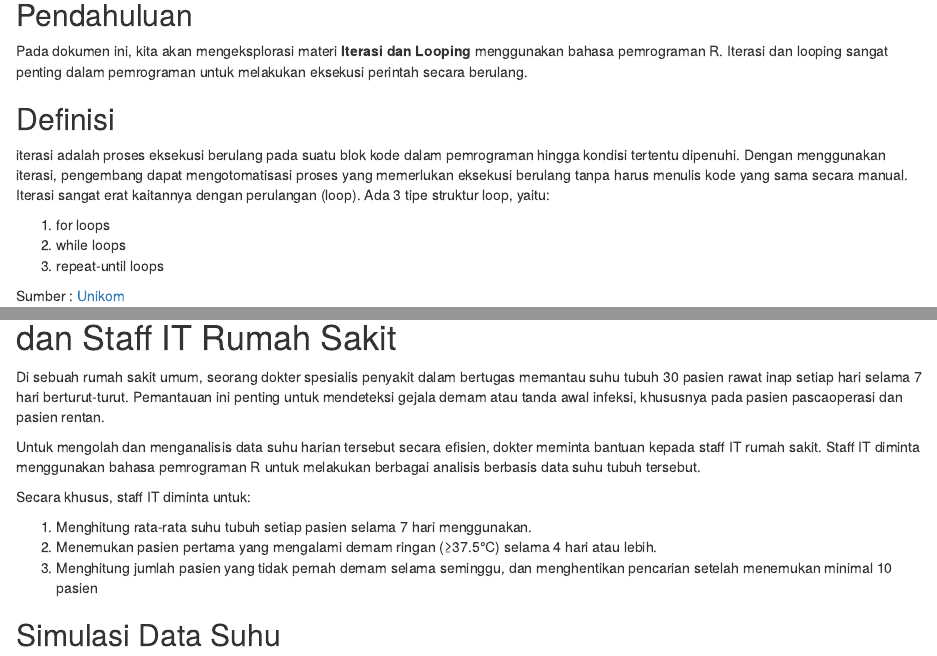
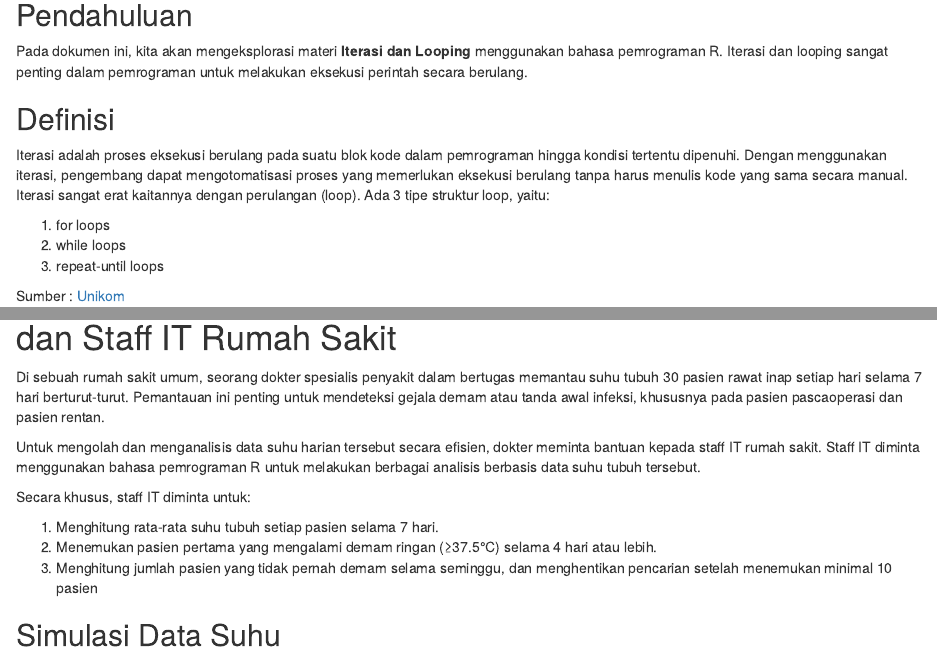
Before and after one commit to FahmaZuaf/iterasidanlooping, an R Markdown document (Team10.Rmd): the page in a window 1100 px wide, from 140 px down, and a second part further down, joined at a grey line. Rendered offline with R 4.5, knitr and Pandoc, with nearby package versions.

Commit message:
first commit

```diff
--- a/Team10.Rmd
+++ b/Team10.Rmd
@@ -11,7 +11,7 @@ Pada dokumen ini, kita akan mengeksplorasi materi **Iterasi dan Looping** menggu
 
 ## Definisi
 
-iterasi adalah proses eksekusi berulang pada suatu blok kode dalam pemrograman hingga kondisi tertentu dipenuhi. Dengan menggunakan iterasi, pengembang dapat mengotomatisasi proses yang memerlukan eksekusi berulang tanpa harus menulis kode yang sama secara manual. Iterasi sangat erat kaitannya dengan perulangan (loop). Ada 3 tipe struktur loop, yaitu:
+Iterasi adalah proses eksekusi berulang pada suatu blok kode dalam pemrograman hingga kondisi tertentu dipenuhi. Dengan menggunakan iterasi, pengembang dapat mengotomatisasi proses yang memerlukan eksekusi berulang tanpa harus menulis kode yang sama secara manual. Iterasi sangat erat kaitannya dengan perulangan (loop). Ada 3 tipe struktur loop, yaitu:
 
 1. for loops
 2. while loops
@@ -151,7 +151,7 @@ Untuk mengolah dan menganalisis data suhu harian tersebut secara efisien, dokter
 
 Secara khusus, staff IT diminta untuk:
 
-1. Menghitung rata-rata suhu tubuh setiap pasien selama 7 hari menggunakan.
+1. Menghitung rata-rata suhu tubuh setiap pasien selama 7 hari.
 2. Menemukan pasien pertama yang mengalami demam ringan (≥37.5°C) selama 4 hari atau lebih.
 3. Menghitung jumlah pasien yang tidak pernah demam selama seminggu, dan menghentikan pencarian setelah menemukan minimal 10 pasien
 
```
Also changed, not shown: index.html.
